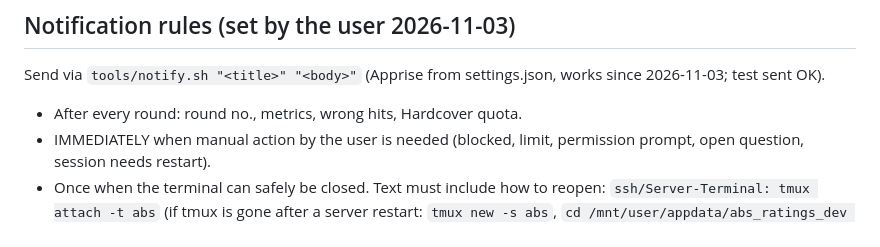
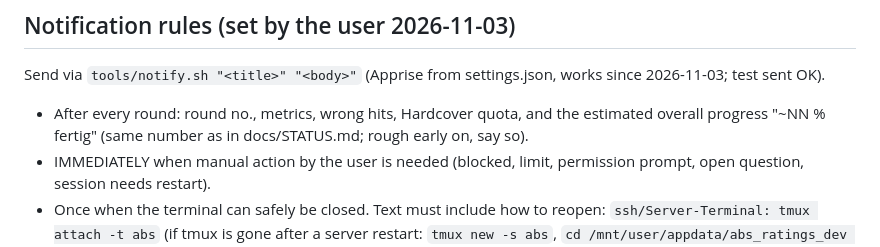
Before and after one commit to xroguel1ke/abs_ratings, a Markdown page: docs/LOOP_LOG.md, the part around the change. Drawn GitHub-style.

Commit message:
Notification rule: include estimated overall progress
Co-Authored-By: Claude Sonnet 5.5 <noreply@anthropic.com>

```diff
--- a/docs/LOOP_LOG.md
+++ b/docs/LOOP_LOG.md
@@ -35,7 +35,7 @@ Guardrails: .claude/settings.local.json now exists (226 deny / 6 allow, all othe
 
 ## Notification rules (set by the user 2026-11-03)
 Send via `tools/notify.sh "<title>" "<body>"` (Apprise from settings.json, works since 2026-11-03; test sent OK).
-- After every round: round no., metrics, wrong hits, Hardcover quota.
+- After every round: round no., metrics, wrong hits, Hardcover quota, and the estimated overall progress "~NN % fertig" (same number as in docs/STATUS.md; rough early on, say so).
 - IMMEDIATELY when manual action by the user is needed (blocked, limit, permission prompt, open question, session needs restart).
 - Once when the terminal can safely be closed. Text must include how to reopen: `ssh/Server-Terminal: tmux attach -t abs`
   (if tmux is gone after a server restart: `tmux new -s abs`, `cd /mnt/user/appdata/abs_ratings_dev && claude --continue`, then "weiter" / read docs/LOOP_LOG.md).
```
